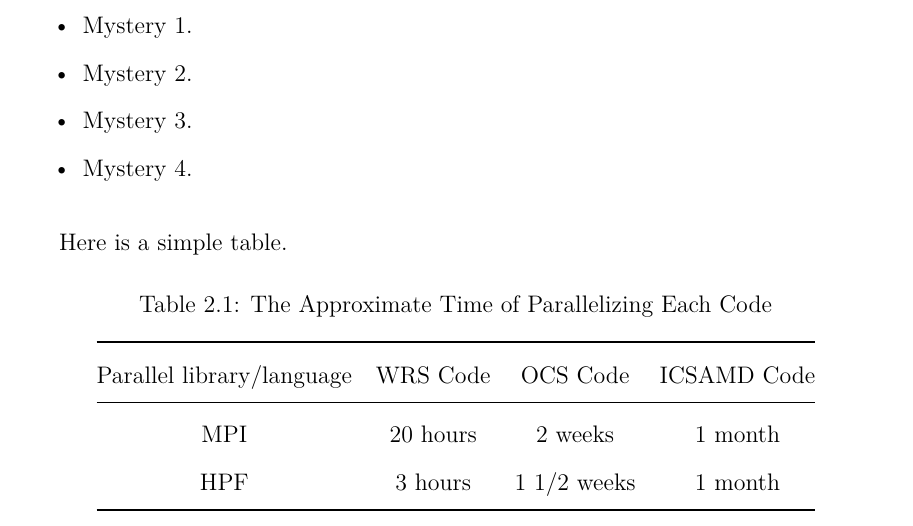
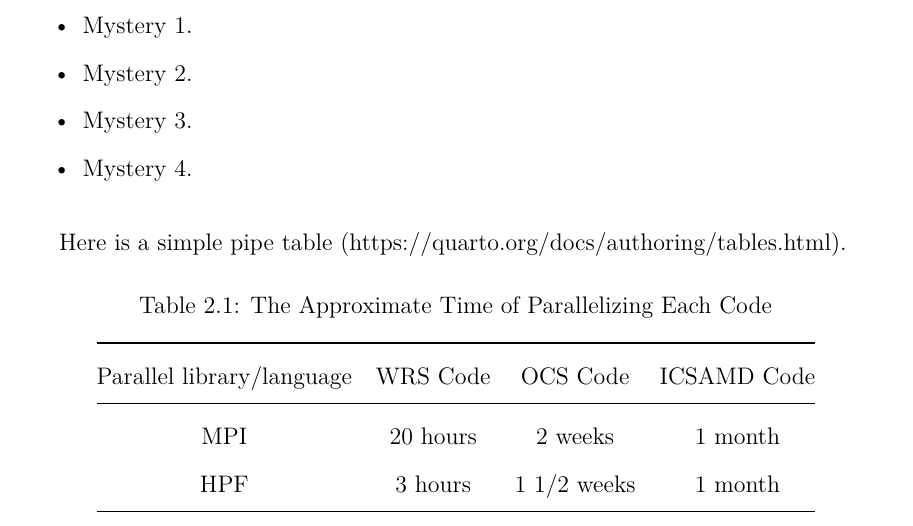
Before and after one commit to CarolynKoehn/bsu-dissertation-template-quarto, a LaTeX thesis (template.tex): part of page 19 of 25, cut so that both start at the same text. Compiled offline with pdfLaTeX.

Commit message:
table reference added

```diff
--- a/template.tex
+++ b/template.tex
@@ -671,7 +671,8 @@ Here is an itemized list of all the mysteries of Wabi-sabi.
   Mystery 4.
 \end{itemize}
 
-Here is a simple table.
+Here is a simple pipe table
+(https://quarto.org/docs/authoring/tables.html).
 
 \begin{longtable}[]{@{}cccc@{}}
 \caption{The Approximate Time of Parallelizing Each
```
Also changed, not shown: template.pdf, 1 other file.
